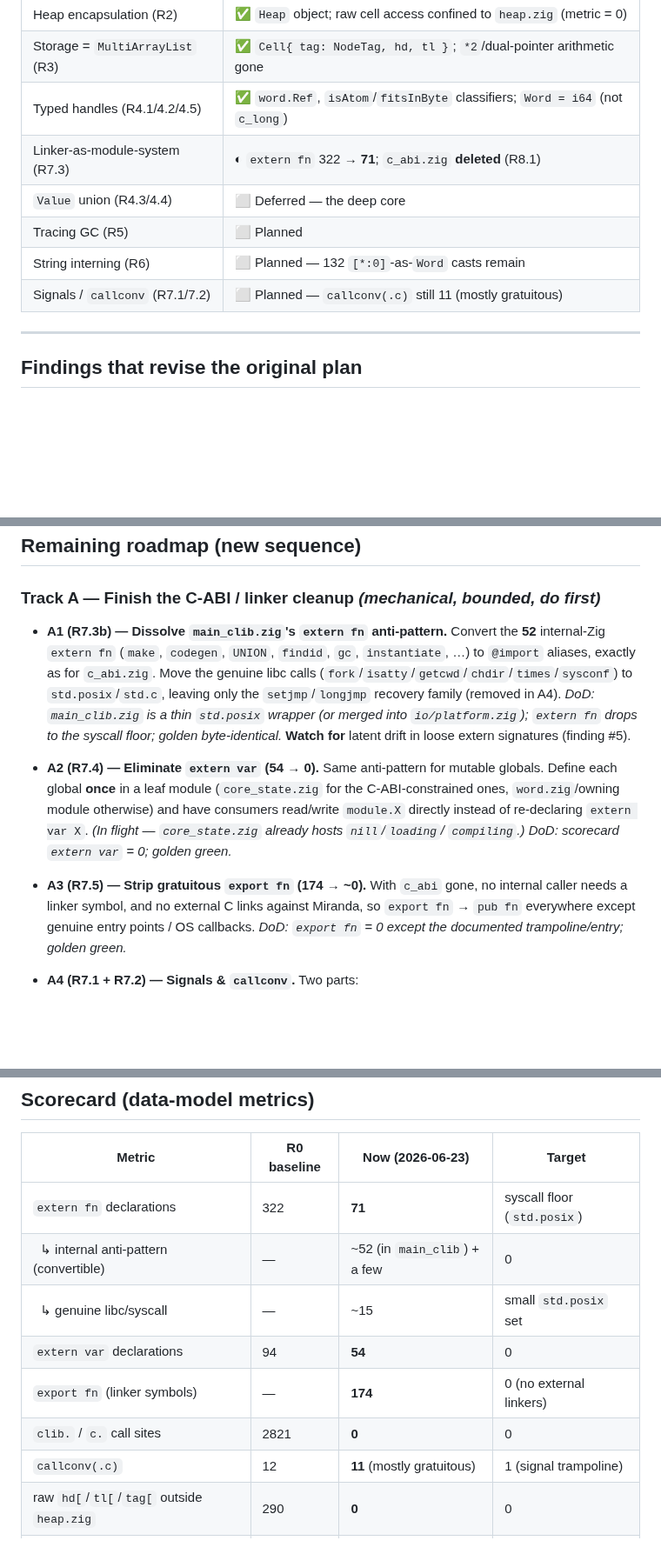
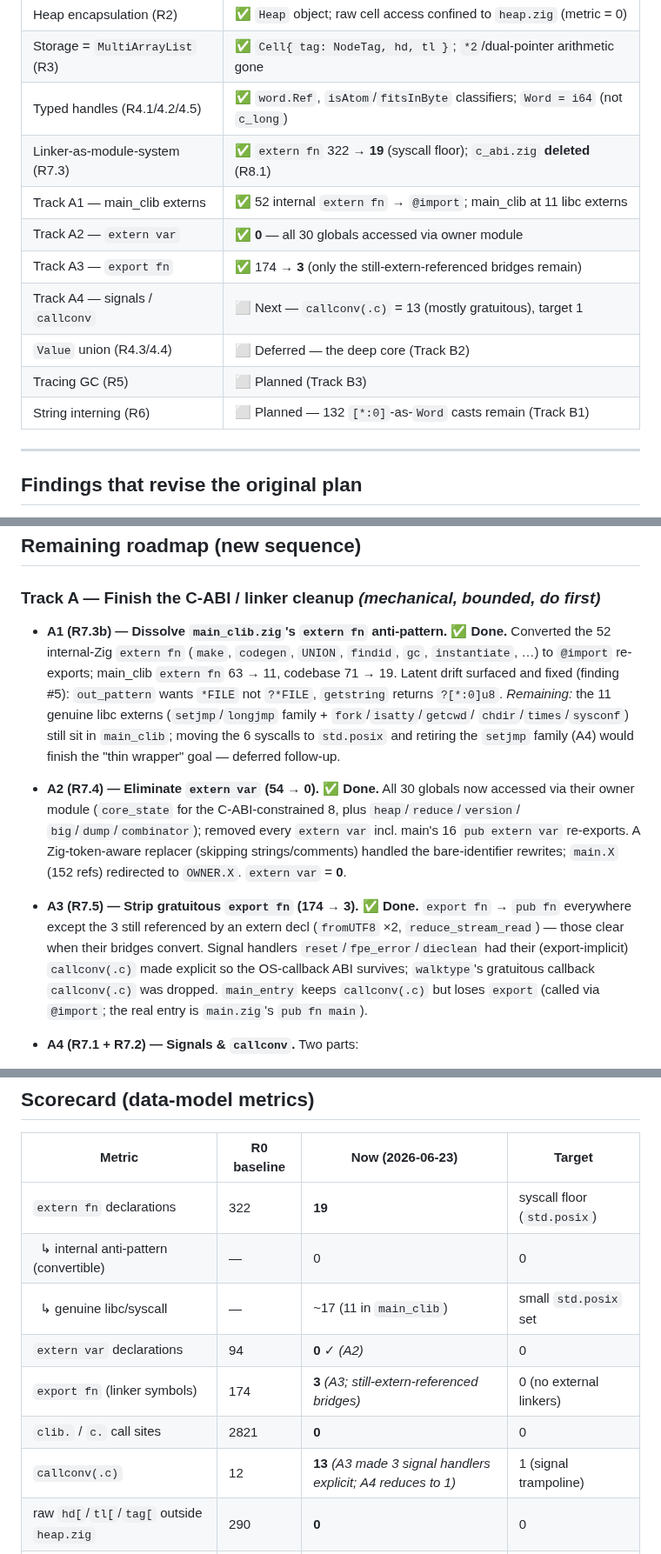
Before and after one commit to pkreyenhop/Miracula, a Markdown page: docs/REDESIGN_DATA_MODEL.md, 3 parts joined by grey strips. Shown at 87% size. Drawn GitHub-style; blank space fills up the shorter version.

Commit message:
docs: mark Track A1-A3 done (extern fn 71->19, extern var ->0, export fn ->3)
Co-Authored-By: Claude Opus 4.8 <noreply@anthropic.com>

```diff
--- a/docs/REDESIGN_DATA_MODEL.md
+++ b/docs/REDESIGN_DATA_MODEL.md
@@ -52,11 +52,14 @@ library) links against it, so the *honest* C-ABI target is:
 | Heap encapsulation (R2) | ✅ `Heap` object; raw cell access confined to `heap.zig` (metric = 0) |
 | Storage = `MultiArrayList` (R3) | ✅ `Cell{ tag: NodeTag, hd, tl }`; `*2`/dual-pointer arithmetic gone |
 | Typed handles (R4.1/4.2/4.5) | ✅ `word.Ref`, `isAtom`/`fitsInByte` classifiers; `Word = i64` (not `c_long`) |
-| Linker-as-module-system (R7.3) | ◐ `extern fn` 322 → **71**; `c_abi.zig` **deleted** (R8.1) |
-| `Value` union (R4.3/4.4) | ⬜ Deferred — the deep core |
-| Tracing GC (R5) | ⬜ Planned |
-| String interning (R6) | ⬜ Planned — 132 `[*:0]`-as-`Word` casts remain |
-| Signals / `callconv` (R7.1/7.2) | ⬜ Planned — `callconv(.c)` still 11 (mostly gratuitous) |
+| Linker-as-module-system (R7.3) | ✅ `extern fn` 322 → **19** (syscall floor); `c_abi.zig` **deleted** (R8.1) |
+| Track A1 — main_clib externs | ✅ 52 internal `extern fn` → `@import`; main_clib at 11 libc externs |
+| Track A2 — `extern var` | ✅ **0** — all 30 globals accessed via owner module |
+| Track A3 — `export fn` | ✅ 174 → **3** (only the still-extern-referenced bridges remain) |
+| Track A4 — signals / `callconv` | ⬜ Next — `callconv(.c)` = 13 (mostly gratuitous), target 1 |
+| `Value` union (R4.3/4.4) | ⬜ Deferred — the deep core (Track B2) |
+| Tracing GC (R5) | ⬜ Planned (Track B3) |
+| String interning (R6) | ⬜ Planned — 132 `[*:0]`-as-`Word` casts remain (Track B1) |
 
 ---
 
@@ -156,24 +159,26 @@ not wait behind Track B's design work.
 
 ### Track A — Finish the C-ABI / linker cleanup *(mechanical, bounded, do first)*
 
-* **A1 (R7.3b) — Dissolve `main_clib.zig`'s `extern fn` anti-pattern.** Convert the **52**
-  internal-Zig `extern fn` (`make`, `codegen`, `UNION`, `findid`, `gc`, `instantiate`, …) to
-  `@import` aliases, exactly as for `c_abi.zig`. Move the genuine libc calls
-  (`fork`/`isatty`/`getcwd`/`chdir`/`times`/`sysconf`) to `std.posix`/`std.c`, leaving only the
-  `setjmp`/`longjmp` recovery family (removed in A4). *DoD: `main_clib.zig` is a thin
-  `std.posix` wrapper (or merged into `io/platform.zig`); `extern fn` drops to the syscall floor;
-  golden byte-identical.* **Watch for** latent drift in loose extern signatures (finding #5).
+* **A1 (R7.3b) — Dissolve `main_clib.zig`'s `extern fn` anti-pattern.** ✅ **Done.** Converted the
+  52 internal-Zig `extern fn` (`make`, `codegen`, `UNION`, `findid`, `gc`, `instantiate`, …) to
+  `@import` re-exports; main_clib `extern fn` 63 → 11, codebase 71 → 19. Latent drift surfaced and
+  fixed (finding #5): `out_pattern` wants `*FILE` not `?*FILE`, `getstring` returns `?[*:0]u8`.
+  *Remaining:* the 11 genuine libc externs (`setjmp`/`longjmp` family + `fork`/`isatty`/`getcwd`/
+  `chdir`/`times`/`sysconf`) still sit in `main_clib`; moving the 6 syscalls to `std.posix` and
+  retiring the `setjmp` family (A4) would finish the "thin wrapper" goal — deferred follow-up.
 
-* **A2 (R7.4) — Eliminate `extern var` (54 → 0).** Same anti-pattern for mutable globals. Define
-  each global **once** in a leaf module (`core_state.zig` for the C-ABI-constrained ones,
-  `word.zig`/owning module otherwise) and have consumers read/write `module.X` directly instead
-  of re-declaring `extern var X`. *(In flight — `core_state.zig` already hosts `nill`/`loading`/
-  `compiling`.)* *DoD: scorecard `extern var` = 0; golden green.*
+* **A2 (R7.4) — Eliminate `extern var` (54 → 0).** ✅ **Done.** All 30 globals now accessed via
+  their owner module (`core_state` for the C-ABI-constrained 8, plus `heap`/`reduce`/`version`/
+  `big`/`dump`/`combinator`); removed every `extern var` incl. main's 16 `pub extern var`
+  re-exports. A Zig-token-aware replacer (skipping strings/comments) handled the bare-identifier
+  rewrites; `main.X` (152 refs) redirected to `OWNER.X`. `extern var` = **0**.
 
-* **A3 (R7.5) — Strip gratuitous `export fn` (174 → ~0).** With `c_abi` gone, no internal caller
-  needs a linker symbol, and no external C links against Miranda, so `export fn` → `pub fn`
-  everywhere except genuine entry points / OS callbacks. *DoD: `export fn` = 0 except the
-  documented trampoline/entry; golden green.*
+* **A3 (R7.5) — Strip gratuitous `export fn` (174 → 3).** ✅ **Done.** `export fn` → `pub fn`
+  everywhere except the 3 still referenced by an extern decl (`fromUTF8` ×2, `reduce_stream_read`)
+  — those clear when their bridges convert. Signal handlers `reset`/`fpe_error`/`dieclean` had
+  their (export-implicit) `callconv(.c)` made explicit so the OS-callback ABI survives; `walktype`'s
+  gratuitous callback `callconv(.c)` was dropped. `main_entry` keeps `callconv(.c)` but loses
+  `export` (called via `@import`; the real entry is `main.zig`'s `pub fn main`).
 
 * **A4 (R7.1 + R7.2) — Signals & `callconv`.** Two parts:
   * *Strip the gratuitous `callconv(.c)`* on pure-Zig function pointers (char-class predicates
@@ -264,13 +269,13 @@ becomes pure, idiomatic Zig.
 
 | Metric | R0 baseline | Now (2026-06-23) | Target |
 |--------|-------------|------------------|--------|
-| `extern fn` declarations | 322 | **71** | syscall floor (`std.posix`) |
-| &nbsp;&nbsp;↳ internal anti-pattern (convertible) | — | ~52 (in `main_clib`) + a few | 0 |
-| &nbsp;&nbsp;↳ genuine libc/syscall | — | ~15 | small `std.posix` set |
-| `extern var` declarations | 94 | **54** | 0 |
-| `export fn` (linker symbols) | — | **174** | 0 (no external linkers) |
+| `extern fn` declarations | 322 | **19** | syscall floor (`std.posix`) |
+| &nbsp;&nbsp;↳ internal anti-pattern (convertible) | — | 0 | 0 |
+| &nbsp;&nbsp;↳ genuine libc/syscall | — | ~17 (11 in `main_clib`) | small `std.posix` set |
+| `extern var` declarations | 94 | **0** ✓ *(A2)* | 0 |
+| `export fn` (linker symbols) | 174 | **3** *(A3; still-extern-referenced bridges)* | 0 (no external linkers) |
 | `clib.` / `c.` call sites | 2821 | **0** | 0 |
-| `callconv(.c)` | 12 | **11** (mostly gratuitous) | 1 (signal trampoline) |
+| `callconv(.c)` | 12 | **13** *(A3 made 3 signal handlers explicit; A4 reduces to 1)* | 1 (signal trampoline) |
 | raw `hd[`/`tl[`/`tag[` outside `heap.zig` | 290 | **0** | 0 |
 | `[*:0]`-as-`Word` pointer casts | 129 | **132** | 0 (string interning, B1) |
 | `Word = c_long` (value type is a C type) | yes | **no — `i64`** | `i64` |
```
